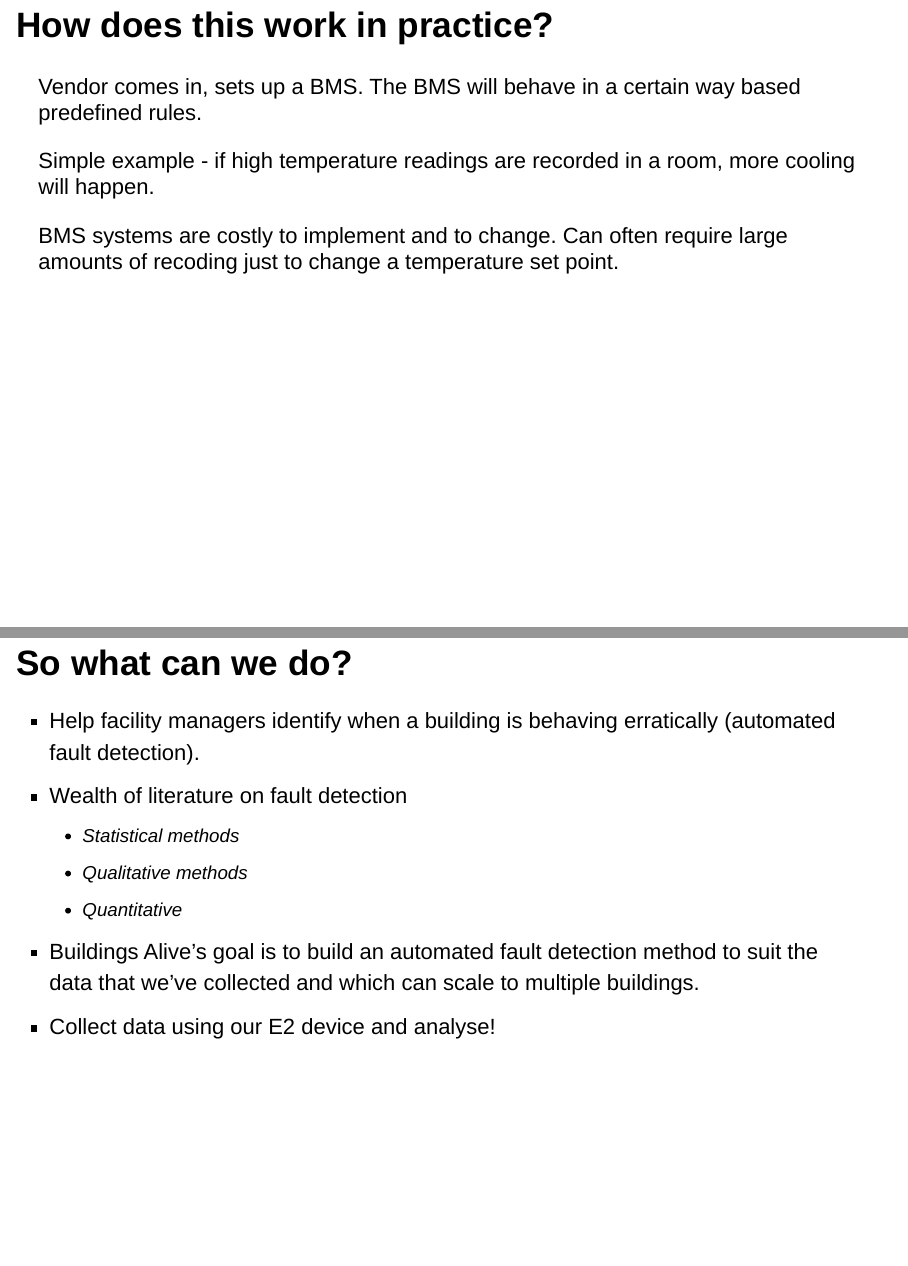
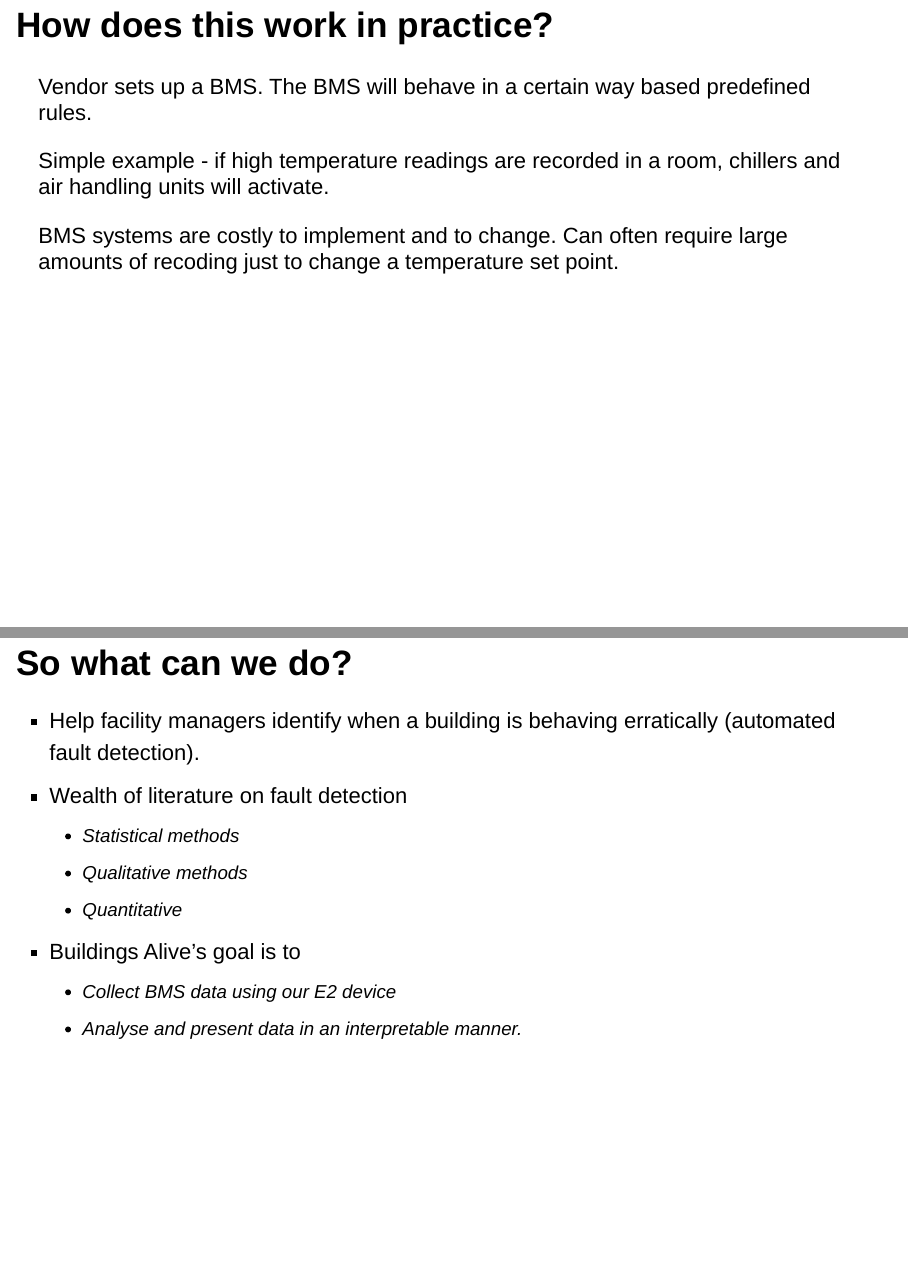
Before and after one commit to camroach87/presentations, an R Markdown document (meetup-smart-buildings/smart-buildings.Rmd): pages 6 and 7 of 25 before the commit and pages 7 and 8 of 26 after it, joined at a grey line. Rendered offline with R 4.5, knitr and Pandoc, with nearby package versions; drawn as Slidy slides in place of the format the file asks for; some code elsewhere in the file could not run offline.

Commit message:
Update slides

```diff
--- a/meetup-smart-buildings/smart-buildings.Rmd
+++ b/meetup-smart-buildings/smart-buildings.Rmd
@@ -69,8 +79,8 @@ sensor_sample <- sample(unique(data$Sensor), 10)
 ## How does this work in practice?
 
-Vendor comes in, sets up a BMS. The BMS will behave in a certain way based predefined rules.
+Vendor sets up a BMS. The BMS will behave in a certain way based predefined rules.
 
-Simple example - if high temperature readings are recorded in a room, more cooling will happen.
+Simple example - if high temperature readings are recorded in a room, chillers and air handling units will activate.
 
 BMS systems are costly to implement and to change. Can often require large amounts of recoding just to change a temperature set point.
 
@@ -81,8 +91,9 @@ BMS systems are costly to implement and to change. Can often require large amoun
     + Statistical methods
     + Qualitative methods
     + Quantitative
-* Buildings Alive's goal is to build an automated fault detection method to suit the data that we've collected and which can scale to multiple buildings.
-* Collect data using our E2 device and analyse!
+* Buildings Alive's goal is to
+    + Collect BMS data using our E2 device
+    + Analyse and present data in an interpretable manner.
 
 # Analysing the data | Feature extraction, dimensionality reduction, clustering
 
```
Also changed, not shown: meetup-smart-buildings/smart-buildings.Rmd (14 more changed lines).
